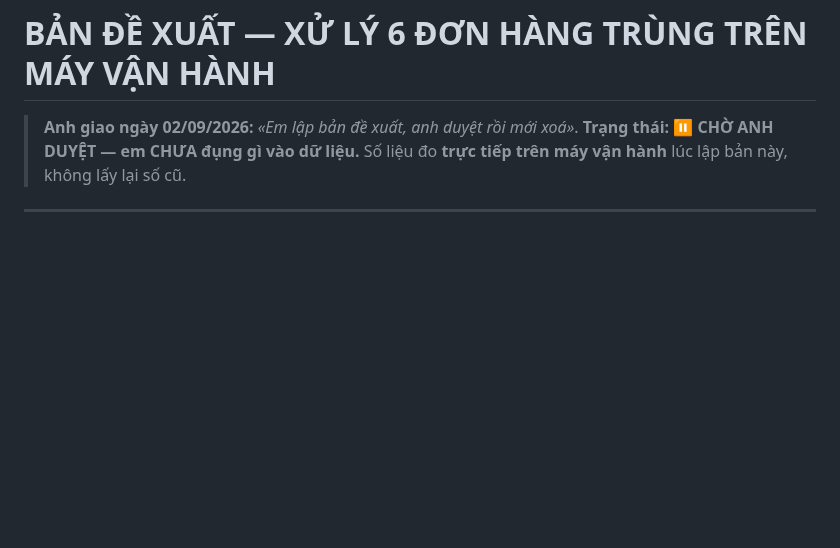
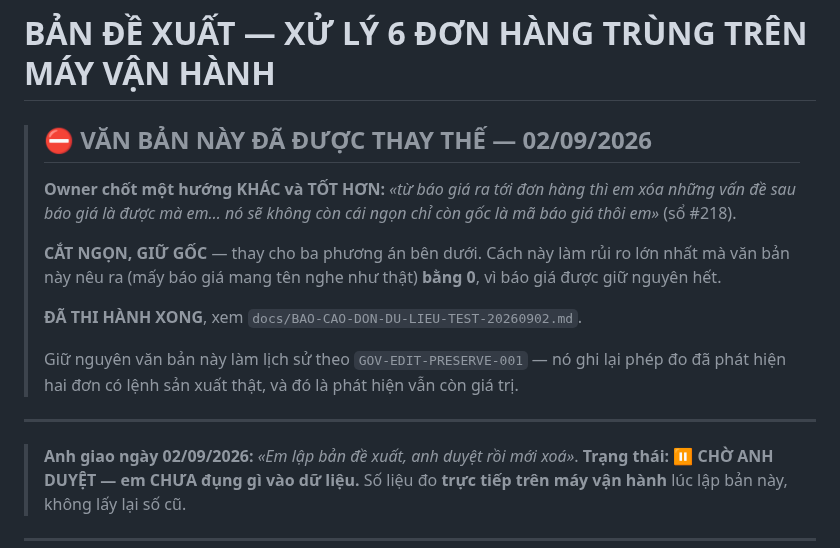
Before and after one commit to irissnss/Baocaoerptanphat, a Markdown page: DE-XUAT-XU-LY-DON-TRUNG-20260902.md, the part around the change. GitHub-like rendering; blank space fills up the shorter version.

```diff
--- a/DE-XUAT-XU-LY-DON-TRUNG-20260902.md
+++ b/DE-XUAT-XU-LY-DON-TRUNG-20260902.md
@@ -1,4 +1,20 @@
 # BẢN ĐỀ XUẤT — XỬ LÝ 6 ĐƠN HÀNG TRÙNG TRÊN MÁY VẬN HÀNH
+
+> ## ⛔ VĂN BẢN NÀY ĐÃ ĐƯỢC THAY THẾ — 02/09/2026
+>
+> **Owner chốt một hướng KHÁC và TỐT HƠN:** *«từ báo giá ra tới đơn hàng thì em xóa những vấn đề
+> sau báo giá là được mà em… nó sẽ không còn cái ngọn chỉ còn gốc là mã báo giá thôi em»* (sổ #218).
+>
+> **CẮT NGỌN, GIỮ GỐC** — thay cho ba phương án bên dưới. Cách này làm rủi ro lớn nhất mà văn bản
+> này nêu ra (mấy báo giá mang tên nghe như thật) **bằng 0**, vì báo giá được giữ nguyên hết.
+>
+> **ĐÃ THI HÀNH XONG**, xem `docs/BAO-CAO-DON-DU-LIEU-TEST-20260902.md`.
+>
+> Giữ nguyên văn bản này làm lịch sử theo `GOV-EDIT-PRESERVE-001` — nó ghi lại phép đo đã phát hiện
+> hai đơn có lệnh sản xuất thật, và đó là phát hiện vẫn còn giá trị.
+
+---
+
 
 > **Anh giao ngày 02/09/2026:** *«Em lập bản đề xuất, anh duyệt rồi mới xoá»*.
 > **Trạng thái:** ⏸️ **CHỜ ANH DUYỆT — em CHƯA đụng gì vào dữ liệu.**
```
Also changed, not shown: BAO-CAO-DON-DU-LIEU-TEST-20260902.md (added, +135 -0 lines).
